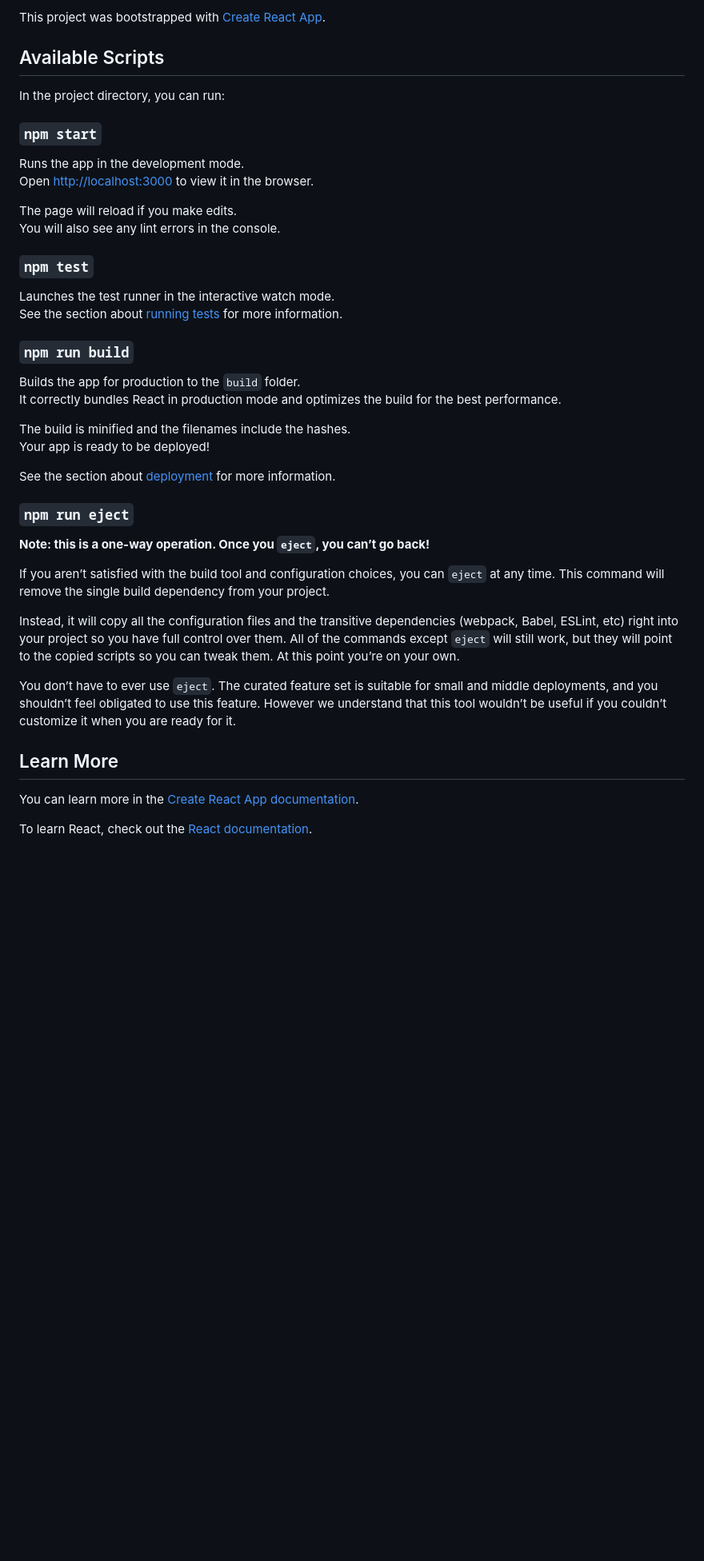
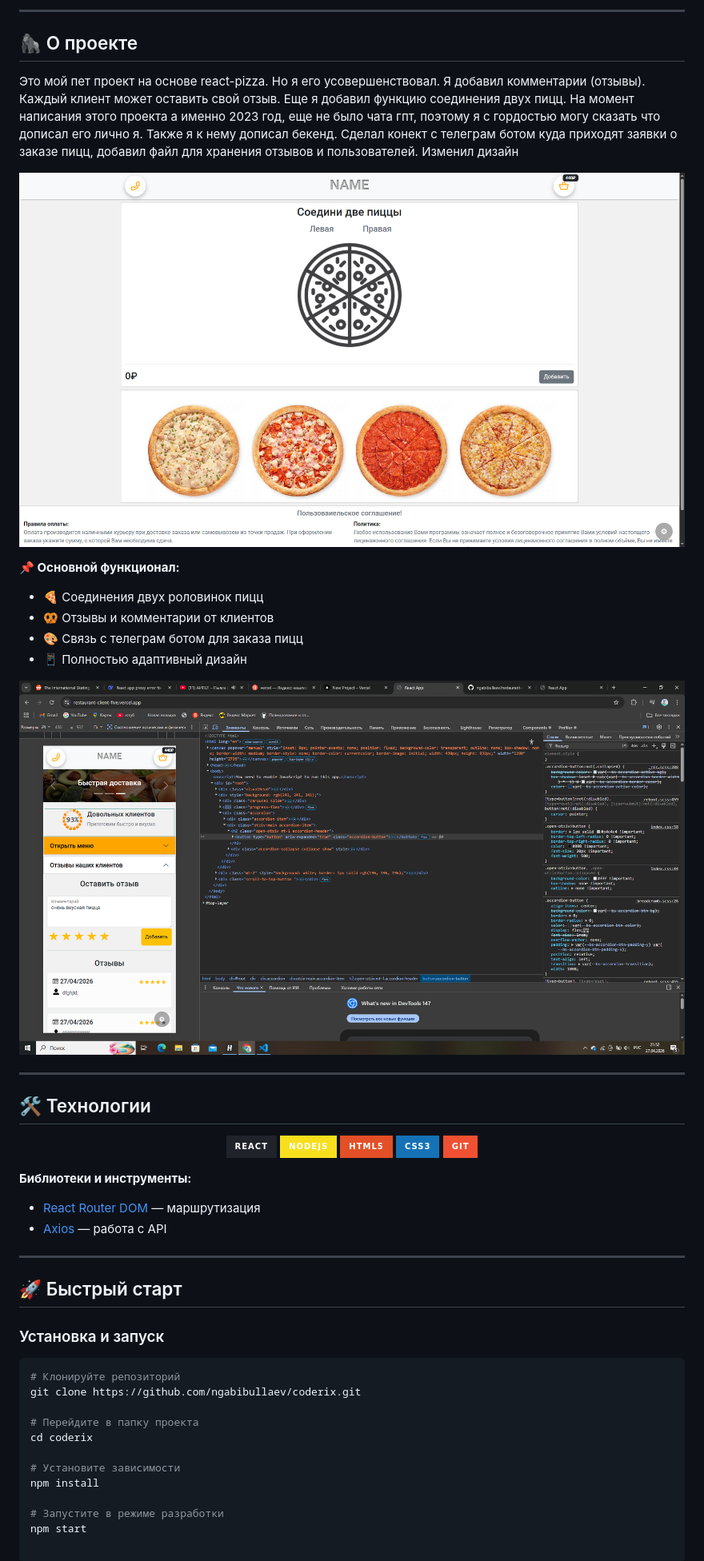
Before and after one commit to ngabibullaev/restaurant-client, a Markdown page: README.md, the part around the change printed below. Shown: that part at 80% size. Drawn GitHub-style; pictures changed too: public/review.png (added), public/two-pizzas.png (added); badges without logos; blank space fills up the shorter version.

````diff
--- a/README.md
+++ b/README.md
@@ -2,45 +13,53 @@
 
-This project was bootstrapped with [Create React App](https://github.com/facebook/create-react-app).
+---
 
-## Available Scripts
+## 🦍 О проекте
 
-In the project directory, you can run:
+Это мой пет проект на основе react-pizza. Но я его усовершенствовал. Я добавил комментарии (отзывы). Каждый клиент может оставить свой отзыв. Еще я добавил функцию соединения двух пицц. На момент написания этого проекта а именно 2023 год, еще не было чата гпт, поэтому я с гордостью могу сказать что дописал его лично я. Также я к нему дописал бекенд. Сделал конект с телеграм ботом куда приходят заявки о заказе пицц, добавил файл для хранения отзывов и пользователей. Изменил дизайн
 
-### `npm start`
+![Скриншот приложения](public/two-pizzas.png)
 
-Runs the app in the development mode.\
-Open [http://localhost:3000](http://localhost:3000) to view it in the browser.
+**📌 Основной функционал:**
+- 🍕 Соединения двух роловинок пицц
+- 🥨 Отзывы и комментарии от клиентов
+- 🎨 Связь с телеграм ботом для заказа пицц
+- 📱 Полностью адаптивный дизайн
 
-The page will reload if you make edits.\
-You will also see any lint errors in the console.
+![Скриншот приложения](public/review.png)
 
-### `npm test`
+---
 
-Launches the test runner in the interactive watch mode.\
-See the section about [running tests](https://facebook.github.io/create-react-app/docs/running-tests) for more information.
+## 🛠️ Технологии
 
-### `npm run build`
+<div align="center">
 
-Builds the app for production to the `build` folder.\
-It correctly bundles React in production mode and optimizes the build for the best performance.
+![React](https://img.shields.io/badge/React-20232A?style=for-the-badge&logo=react&logoColor=61DAFB)
+![NodeJS](https://img.shields.io/badge/NodeJS-F7DF1E?style=for-the-badge&logo=javascript&logoColor=black)
+![HTML5](https://img.shields.io/badge/HTML5-E34F26?style=for-the-badge&logo=html5&logoColor=white)
+![CSS3](https://img.shields.io/badge/CSS3-1572B6?style=for-the-badge&logo=css3&logoColor=white)
+![Git](https://img.shields.io/badge/Git-F05032?style=for-the-badge&logo=git&logoColor=white)
 
-The build is minified and the filenames include the hashes.\
-Your app is ready to be deployed!
+</div>
 
-See the section about [deployment](https://facebook.github.io/create-react-app/docs/deployment) for more information.
+**Библиотеки и инструменты:**
+- [React Router DOM](https://reactrouter.com/) — маршрутизация
+- [Axios](https://axios-http.com/) — работа с API
 
-### `npm run eject`
+---
 
-**Note: this is a one-way operation. Once you `eject`, you can’t go back!**
+## 🚀 Быстрый старт
 
-If you aren’t satisfied with the build tool and configuration choices, you can `eject` at any time. This command will remove the single build dependency from your project.
+### Установка и запуск
 
-Instead, it will copy all the configuration files and the transitive dependencies (webpack, Babel, ESLint, etc) right into your project so you have full control over them. All of the commands except `eject` will still work, but they will point to the copied scripts so you can tweak them. At this point you’re on your own.
+```bash
+# Клонируйте репозиторий
+git clone https://github.com/ngabibullaev/coderix.git
 
-You don’t have to ever use `eject`. The curated feature set is suitable for small and middle deployments, and you shouldn’t feel obligated to use this feature. However we understand that this tool wouldn’t be useful if you couldn’t customize it when you are ready for it.
+# Перейдите в папку проекта
+cd coderix
 
-## Learn More
+# Установите зависимости
+npm install
 
-You can learn more in the [Create React App documentation](https://facebook.github.io/create-react-app/docs/getting-started).
-
-To learn React, check out the [React documentation](https://reactjs.org/).
+# Запустите в режиме разработки
+npm start
````
Also changed, not shown: other parts of README.md (+12 -1 lines).
